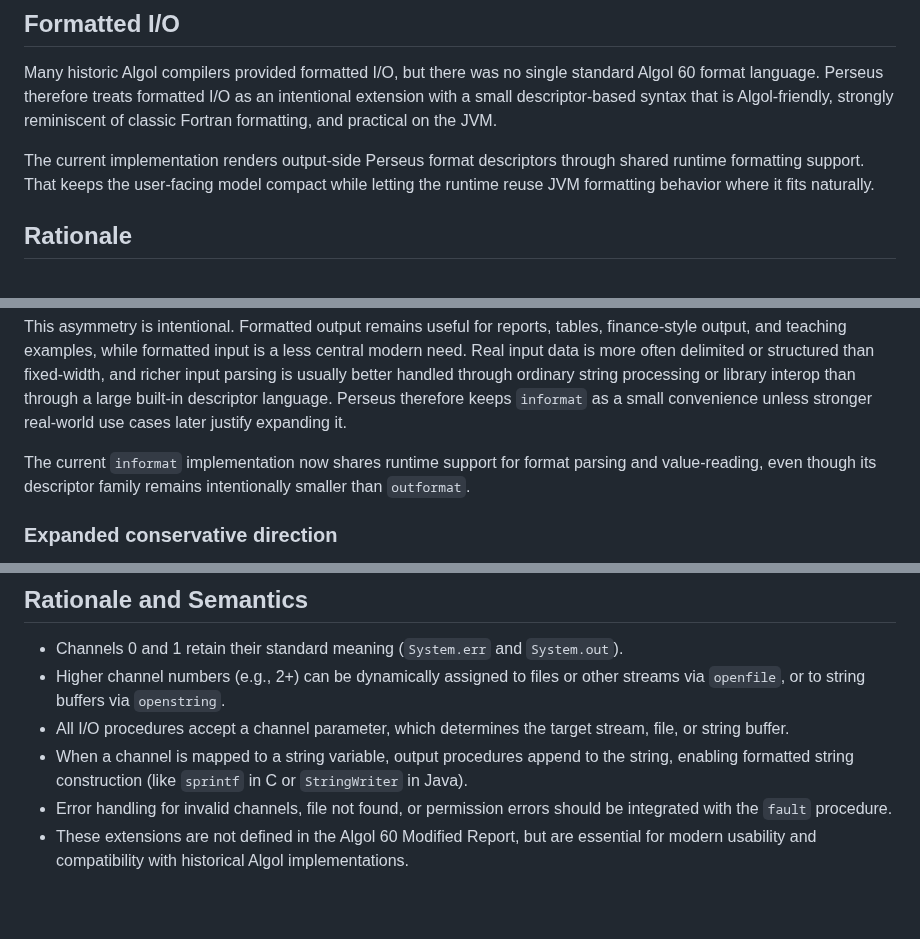
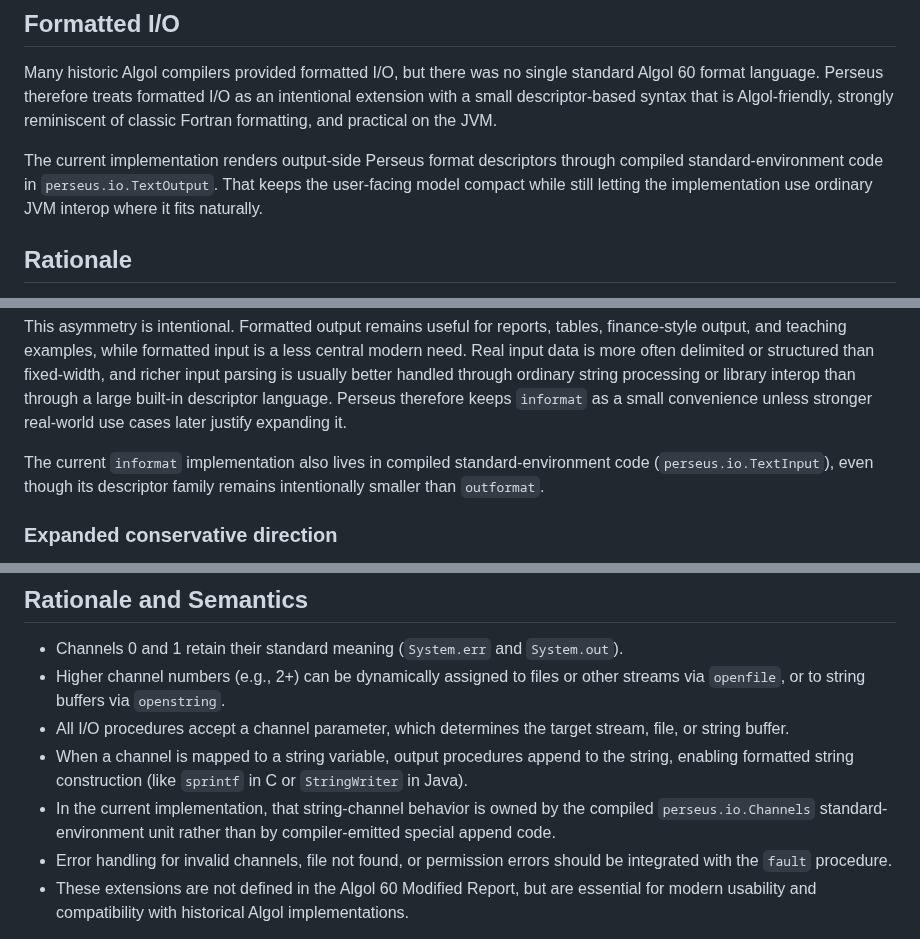
Before and after one commit to gnbonney/Perseus, a Markdown page: docs/Perseus Language Design.md, 3 parts joined by grey strips. Drawn GitHub-style; blank space fills up the shorter version.

```diff
--- a/docs/Perseus Language Design.md
+++ b/docs/Perseus Language Design.md
@@ -99,7 +99,7 @@ This approach is consistent with the Modified Report's philosophy of implementat
 
 Many historic Algol compilers provided formatted I/O, but there was no single standard Algol 60 format language. Perseus therefore treats formatted I/O as an intentional extension with a small descriptor-based syntax that is Algol-friendly, strongly reminiscent of classic Fortran formatting, and practical on the JVM.
 
-The current implementation renders output-side Perseus format descriptors through shared runtime formatting support. That keeps the user-facing model compact while letting the runtime reuse JVM formatting behavior where it fits naturally.
+The current implementation renders output-side Perseus format descriptors through compiled standard-environment code in `perseus.io.TextOutput`. That keeps the user-facing model compact while still letting the implementation use ordinary JVM interop where it fits naturally.
 
 ## Rationale
 
@@ -130,7 +130,7 @@ Perseus keeps these as the user-facing formatted-I/O procedures:
 
 This asymmetry is intentional. Formatted output remains useful for reports, tables, finance-style output, and teaching examples, while formatted input is a less central modern need. Real input data is more often delimited or structured than fixed-width, and richer input parsing is usually better handled through ordinary string processing or library interop than through a large built-in descriptor language. Perseus therefore keeps `informat` as a small convenience unless stronger real-world use cases later justify expanding it.
 
-The current `informat` implementation now shares runtime support for format parsing and value-reading, even though its descriptor family remains intentionally smaller than `outformat`.
+The current `informat` implementation also lives in compiled standard-environment code (`perseus.io.TextInput`), even though its descriptor family remains intentionally smaller than `outformat`.
 
 ### Expanded conservative direction
 
@@ -282,6 +282,7 @@ closefile(5);
 - Higher channel numbers (e.g., 2+) can be dynamically assigned to files or other streams via `openfile`, or to string buffers via `openstring`.
 - All I/O procedures accept a channel parameter, which determines the target stream, file, or string buffer.
 - When a channel is mapped to a string variable, output procedures append to the string, enabling formatted string construction (like `sprintf` in C or `StringWriter` in Java).
+- In the current implementation, that string-channel behavior is owned by the compiled `perseus.io.Channels` standard-environment unit rather than by compiler-emitted special append code.
 - Error handling for invalid channels, file not found, or permission errors should be integrated with the `fault` procedure.
 - These extensions are not defined in the Algol 60 Modified Report, but are essential for modern usability and compatibility with historical Algol implementations.
 
```
Also changed, not shown: docs/Architecture.md (+20 -18 lines).
